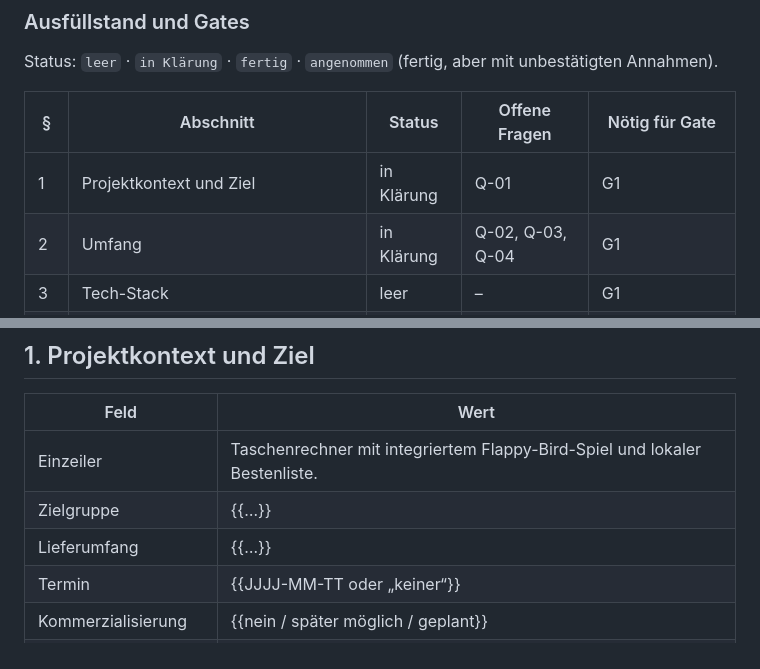
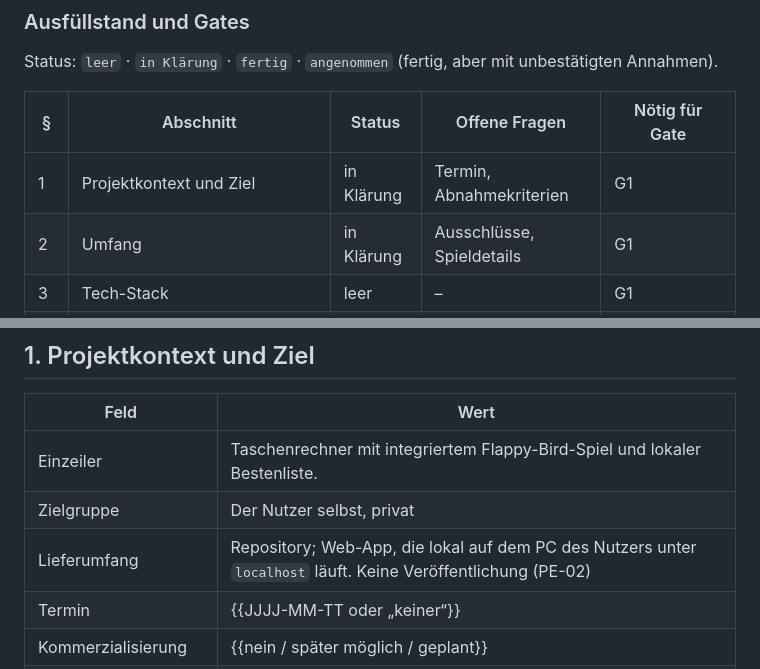
Before and after one commit to CemDCoding/flappyPiCalculator, a Markdown page: docs/masterBuildPlan.md, 2 parts joined by grey strips. Rendered like a GitHub page.

```diff
--- a/docs/masterBuildPlan.md
+++ b/docs/masterBuildPlan.md
@@ -48,8 +48,8 @@ Status: `leer` · `in Klärung` · `fertig` · `angenommen` (fertig, aber mit un
 
 | § | Abschnitt | Status | Offene Fragen | Nötig für Gate |
 |---|---|---|---|---|
-| 1 | Projektkontext und Ziel | in Klärung | Q-01 | G1 |
-| 2 | Umfang | in Klärung | Q-02, Q-03, Q-04 | G1 |
+| 1 | Projektkontext und Ziel | in Klärung | Termin, Abnahmekriterien | G1 |
+| 2 | Umfang | in Klärung | Ausschlüsse, Spieldetails | G1 |
 | 3 | Tech-Stack | leer | – | G1 |
 | 4 | Architektur, Datenmodell, Verträge | leer | – | G1 |
 | 5 | Sicherheit, Datenschutz, Recht, Limits | leer | – | G1 |
@@ -88,8 +88,8 @@ Status: `leer` · `in Klärung` · `fertig` · `angenommen` (fertig, aber mit un
 | Feld | Wert |
 |---|---|
 | Einzeiler | Taschenrechner mit integriertem Flappy-Bird-Spiel und lokaler Bestenliste. |
-| Zielgruppe | {{…}} |
-| Lieferumfang | {{…}} |
+| Zielgruppe | Der Nutzer selbst, privat |
+| Lieferumfang | Repository; Web-App, die lokal auf dem PC des Nutzers unter `localhost` läuft. Keine Veröffentlichung (PE-02) |
 | Termin | {{JJJJ-MM-TT oder „keiner“}} |
 | Kommerzialisierung | {{nein / später möglich / geplant}} |
 | Projektdokumentation | {{Verweis oder „keine“}} |
```
Also changed, not shown: other parts of docs/masterBuildPlan.md (+11 -7 lines).
